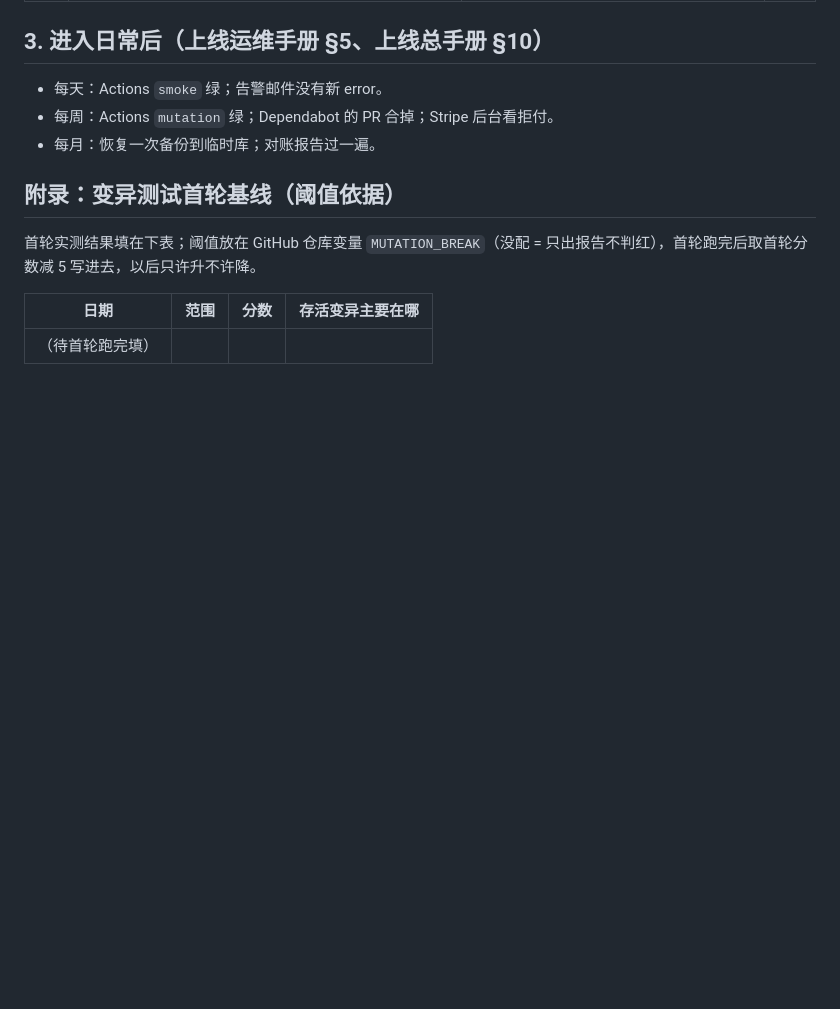
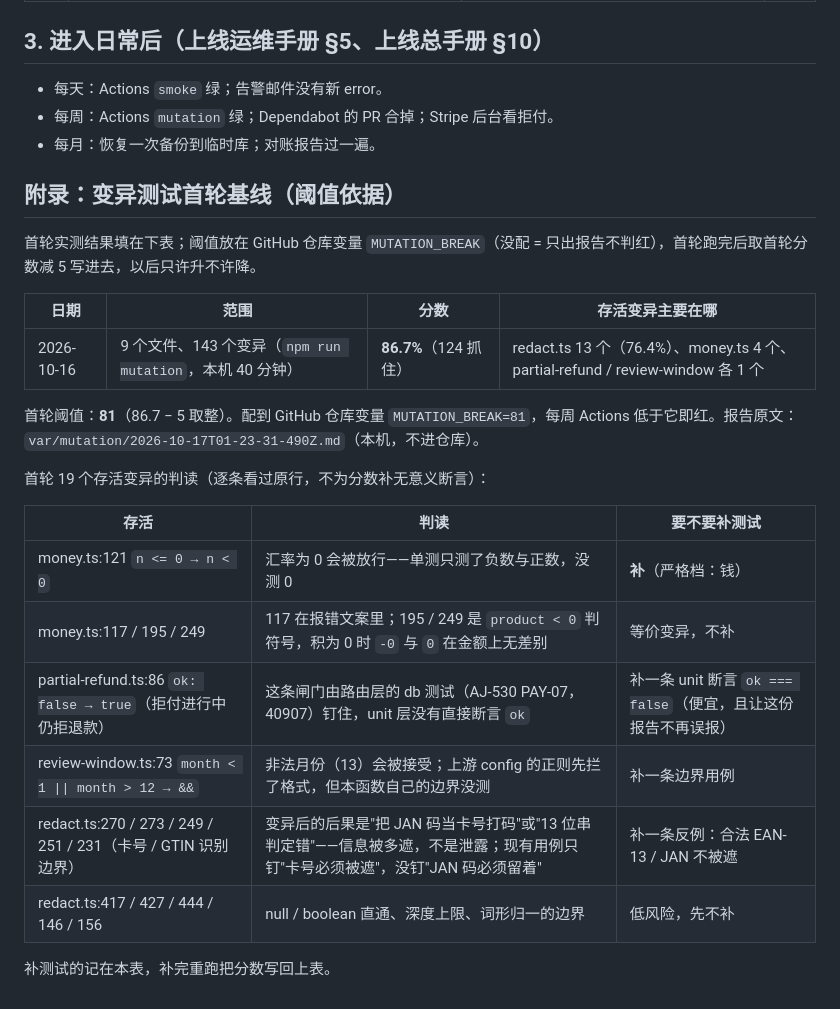
Before and after one commit to NEILXIANG/WaSelect, a Markdown page: docs/真平台验收清单.md, the part around the change. Rendered like a GitHub page; blank space fills up the shorter version.

Commit message:
验收清单附录：变异测试首轮基线 86.7%（143 变异 / 124 抓住），阈值 81，19 个存活变异逐条判读
Co-Authored-By: Claude Opus 5.5 <noreply@anthropic.com>

```diff
--- a/docs/真平台验收清单.md
+++ b/docs/真平台验收清单.md
@@ -111,4 +111,19 @@
 
 | 日期 | 范围 | 分数 | 存活变异主要在哪 |
 |---|---|---|---|
-| （待首轮跑完填） | | | |
+| 2026-10-16 | 9 个文件、143 个变异（`npm run mutation`，本机 40 分钟） | **86.7%**（124 抓住） | redact.ts 13 个（76.4%）、money.ts 4 个、partial-refund / review-window 各 1 个 |
+
+首轮阈值：**81**（86.7 − 5 取整）。配到 GitHub 仓库变量 `MUTATION_BREAK=81`，每周 Actions 低于它即红。报告原文：`var/mutation/2026-10-17T01-23-31-490Z.md`（本机，不进仓库）。
+
+首轮 19 个存活变异的判读（逐条看过原行，不为分数补无意义断言）：
+
+| 存活 | 判读 | 要不要补测试 |
+|---|---|---|
+| money.ts:121 `n <= 0 → n < 0` | 汇率为 0 会被放行——单测只测了负数与正数，没测 0 | **补**（严格档：钱） |
+| money.ts:117 / 195 / 249 | 117 在报错文案里；195 / 249 是 `product < 0` 判符号，积为 0 时 `-0` 与 `0` 在金额上无差别 | 等价变异，不补 |
+| partial-refund.ts:86 `ok: false → true`（拒付进行中仍拒退款） | 这条闸门由路由层的 db 测试（AJ-530 PAY-07，40907）钉住，unit 层没有直接断言 `ok` | 补一条 unit 断言 `ok === false`（便宜，且让这份报告不再误报） |
+| review-window.ts:73 `month < 1 \|\| month > 12 → &&` | 非法月份（13）会被接受；上游 config 的正则先拦了格式，但本函数自己的边界没测 | 补一条边界用例 |
+| redact.ts:270 / 273 / 249 / 251 / 231（卡号 / GTIN 识别边界） | 变异后的后果是"把 JAN 码当卡号打码"或"13 位串判定错"——信息被多遮，不是泄露；现有用例只钉"卡号必须被遮"，没钉"JAN 码必须留着" | 补一条反例：合法 EAN-13 / JAN 不被遮 |
+| redact.ts:417 / 427 / 444 / 146 / 156 | null / boolean 直通、深度上限、词形归一的边界 | 低风险，先不补 |
+
+补测试的记在本表，补完重跑把分数写回上表。
```
